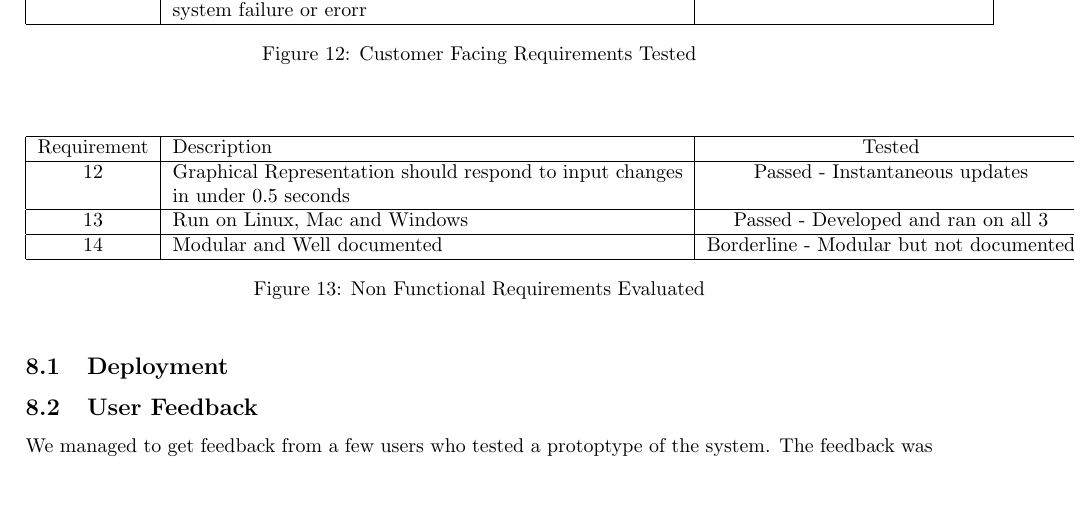
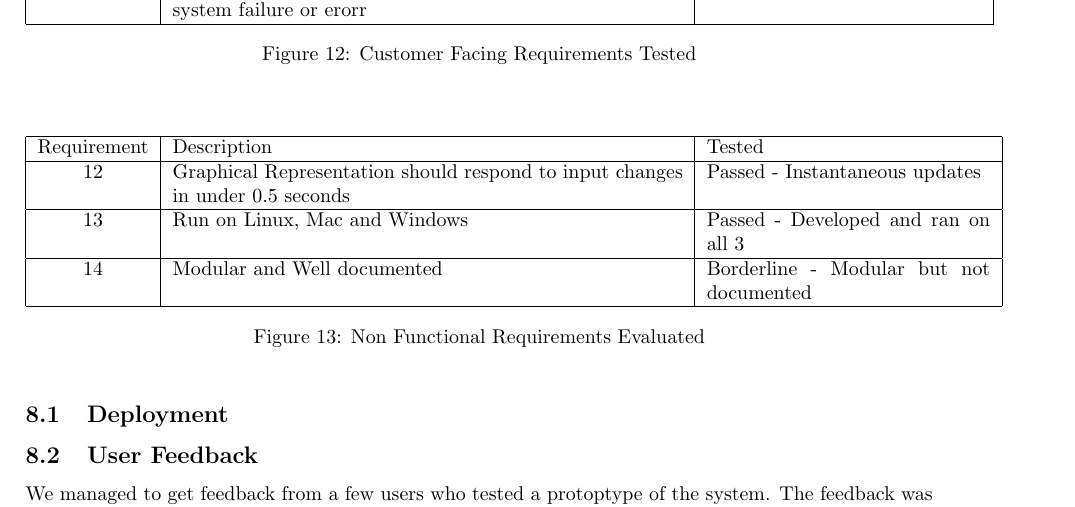
Before and after one commit to antonizyla/cs261, a LaTeX document (deliverables/report/report.tex): part of page 15 of 16, cut so that both start at the same text, the shorter picture padded with empty space. Compiled offline with pdfLaTeX.

Commit message:
fixed table format

```diff
--- a/deliverables/report/report.tex
+++ b/deliverables/report/report.tex
@@ -501,7 +501,7 @@
 
     \begin{figure}[H]
         \begin{center}
-            \begin{tabular}{ |c|p{9cm}|c| }
+            \begin{tabular}{ |c|p{9cm}|p{5cm}| }
                 \hline
                 Requirement & Description & Tested \\
                 \hline
```
Also changed, not shown: deliverables/report/report.pdf.
